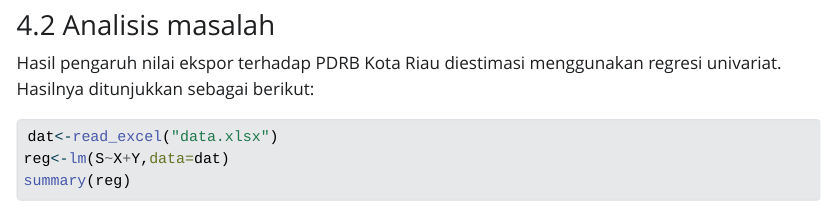
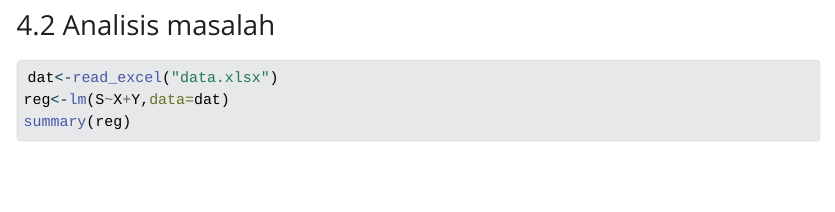
Before and after one commit to muhammadhanifrivai/muhammadhanifrivai.github.io, a Quarto document (index.qmd): the page in a window 1100 px wide, from 6730 px down. The pictures show the output file index.html that the author committed with the source, opened offline; Quarto's library style sheets are replaced by a plain one without menus.

Commit message:
Add files via upload

````diff
--- a/index.qmd
+++ b/index.qmd
@@ -128,8 +128,6 @@ ggplot(data=dat, aes(x=X+Y, y=S))+
 
 ### Analisis masalah
 
-Hasil pengaruh nilai ekspor terhadap PDRB Kota Riau  diestimasi menggunakan regresi univariat. Hasilnya ditunjukkan sebagai berikut:
-
 ```{r}
 dat<-read_excel("data.xlsx")
 reg<-lm(S~X+Y,data=dat)
````
Also changed, not shown: index.html.
